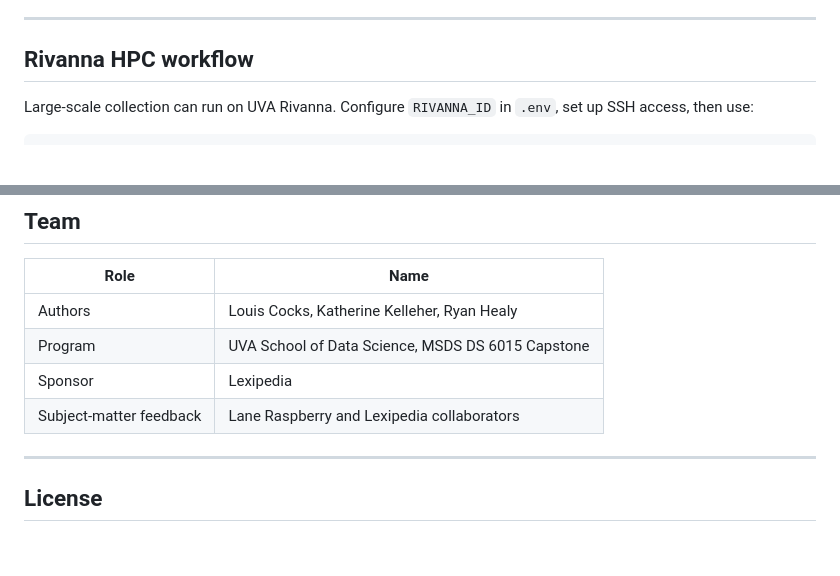
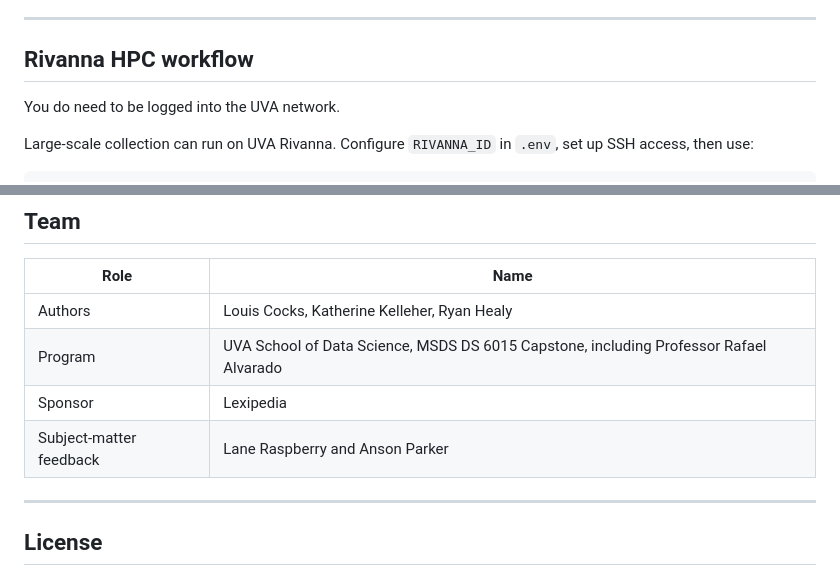
Before and after one commit to rah-ds/Wikipedia_Dispute_Models, a Markdown page: README.md, 2 parts joined by grey strips. Rendered like a GitHub page; blank space fills up the shorter version.

```diff
--- a/README.md
+++ b/README.md
@@ -269,6 +269,8 @@ These details are easy to miss but useful for future maintainers:
 
 ## Rivanna HPC workflow
 
+You do need to be logged into the UVA network.
+
 Large-scale collection can run on UVA Rivanna. Configure `RIVANNA_ID` in
 `.env`, set up SSH access, then use:
 
@@ -338,9 +340,9 @@ good-faith participation.
 | Role | Name |
 | --- | --- |
 | Authors | Louis Cocks, Katherine Kelleher, Ryan Healy |
-| Program | UVA School of Data Science, MSDS DS 6015 Capstone |
+| Program | UVA School of Data Science, MSDS DS 6015 Capstone, including Professor Rafael Alvarado |
 | Sponsor | Lexipedia |
-| Subject-matter feedback | Lane Raspberry and Lexipedia collaborators |
+| Subject-matter feedback | Lane Raspberry and Anson Parker|
 
 ---
 
```
